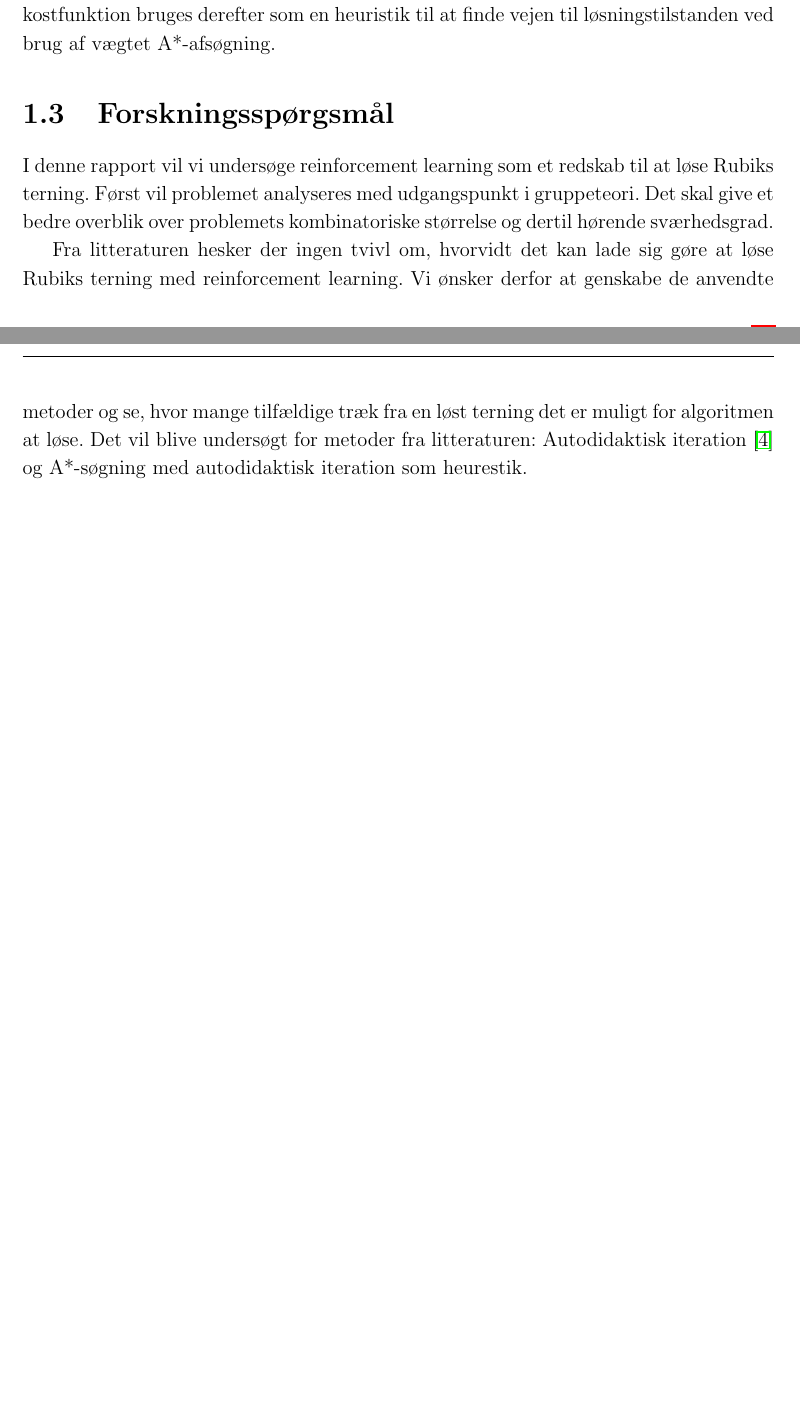
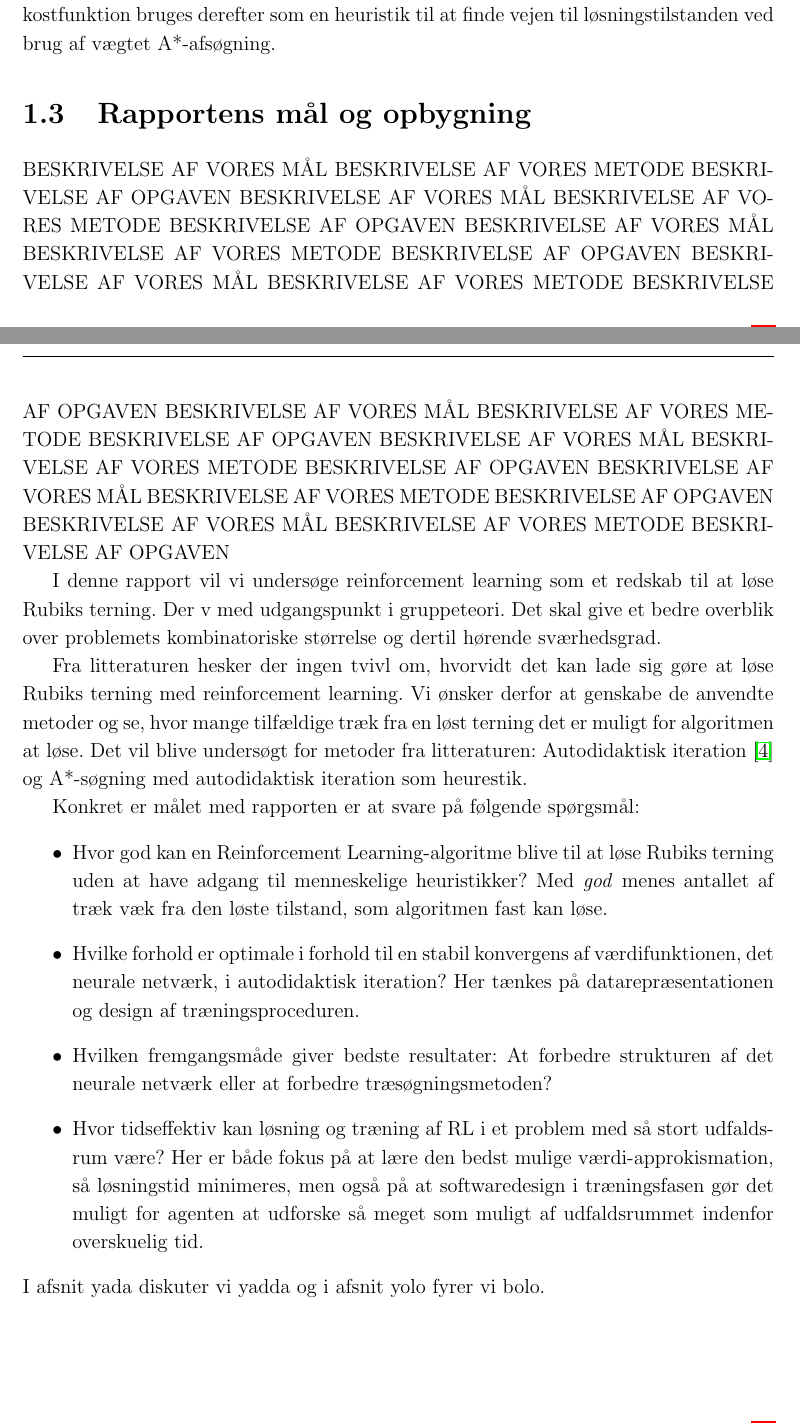
Before and after one commit to peleiden/rl-rubiks, a LaTeX document (docs/report/main.tex, which reads docs/report/sections/data.tex, docs/report/sections/intro.tex): two parts of pages 5 and 6 of 11, joined at a grey line, cut so that both start at the same text, the shorter picture padded with empty space. Compiled offline with pdfLaTeX.

Commit message:
forskringsspørgsmål

```diff
--- a/docs/report/sections/data.tex
+++ b/docs/report/sections/data.tex
@@ -3,5 +3,5 @@
 
 \begin{document}
 
-\chapter{Data}
+\chapter{Data og repræsentation}
 \lhead{Data}
--- a/docs/report/sections/intro.tex
+++ b/docs/report/sections/intro.tex
@@ -61,14 +61,26 @@ DeepCubeA bygger på en anden implementation baseret på policy og MCTS.
 Den lærte kostfunktion bruges derefter som en heuristik til at finde vejen til løsningstilstanden ved brug af vægtet A*-afsøgning.
 
 
-\section{Forskningsspørgsmål}
+\section{Rapportens mål og opbygning}BESKRIVELSE AF VORES MÅL BESKRIVELSE AF VORES METODE BESKRIVELSE AF OPGAVEN BESKRIVELSE AF VORES MÅL BESKRIVELSE AF VORES METODE BESKRIVELSE AF OPGAVEN BESKRIVELSE AF VORES MÅL BESKRIVELSE AF VORES METODE BESKRIVELSE AF OPGAVEN BESKRIVELSE AF VORES MÅL BESKRIVELSE AF VORES METODE BESKRIVELSE AF OPGAVEN
+BESKRIVELSE AF VORES MÅL BESKRIVELSE AF VORES METODE BESKRIVELSE AF OPGAVEN BESKRIVELSE AF VORES MÅL BESKRIVELSE AF VORES METODE BESKRIVELSE AF OPGAVEN BESKRIVELSE AF VORES MÅL BESKRIVELSE AF VORES METODE BESKRIVELSE AF OPGAVEN BESKRIVELSE AF VORES MÅL BESKRIVELSE AF VORES METODE BESKRIVELSE AF OPGAVEN
+
 I denne rapport vil vi undersøge reinforcement learning som et redskab til at løse Rubiks terning.
-Først vil problemet analyseres med udgangspunkt i gruppeteori.
+Der v med udgangspunkt i gruppeteori.
 Det skal give et bedre overblik over problemets kombinatoriske størrelse og dertil hørende sværhedsgrad.
 
 Fra litteraturen hesker der ingen tvivl om, hvorvidt det kan lade sig gøre at løse Rubiks terning med reinforcement learning.
 Vi ønsker derfor at genskabe de anvendte metoder og se, hvor mange tilfældige træk fra en løst terning det er muligt for algoritmen at løse.
 Det vil blive undersøgt for metoder fra litteraturen: Autodidaktisk iteration \cite{HumansBeGone} og A*-søgning med autodidaktisk iteration som heurestik.
 
+Konkret er målet med rapporten er at svare på følgende spørgsmål:
+\begin{itemize}
+	\item Hvor god kan en Reinforcement Learning-algoritme blive til at løse Rubiks terning uden at have adgang til menneskelige heuristikker? Med \textit{god} menes antallet af træk væk fra den løste tilstand, som algoritmen fast kan løse.
+	\item Hvilke forhold er optimale i forhold til en stabil konvergens af værdifunktionen, det neurale netværk, i autodidaktisk iteration? Her tænkes på datarepræsentationen og design af træningsproceduren.
+	\item Hvilken fremgangsmåde giver bedste resultater: At forbedre strukturen af det neurale netværk eller at forbedre træsøgningsmetoden?
+	\item Hvor tidseffektiv kan løsning og træning af RL i et problem med så stort udfaldsrum være? Her er både fokus på  at lære den bedst mulige værdi-approkismation, så løsningstid minimeres, men også på at softwaredesign i træningsfasen gør det muligt for agenten at udforske så meget som muligt af udfaldsrummet indenfor overskuelig tid.
+\end{itemize}
+I afsnit yada diskuter vi yadda og i afsnit yolo fyrer vi bolo.
+
+
 
 \end{document}
```
Also changed, not shown: docs/report/sections/data.tex (2 more changed lines).
